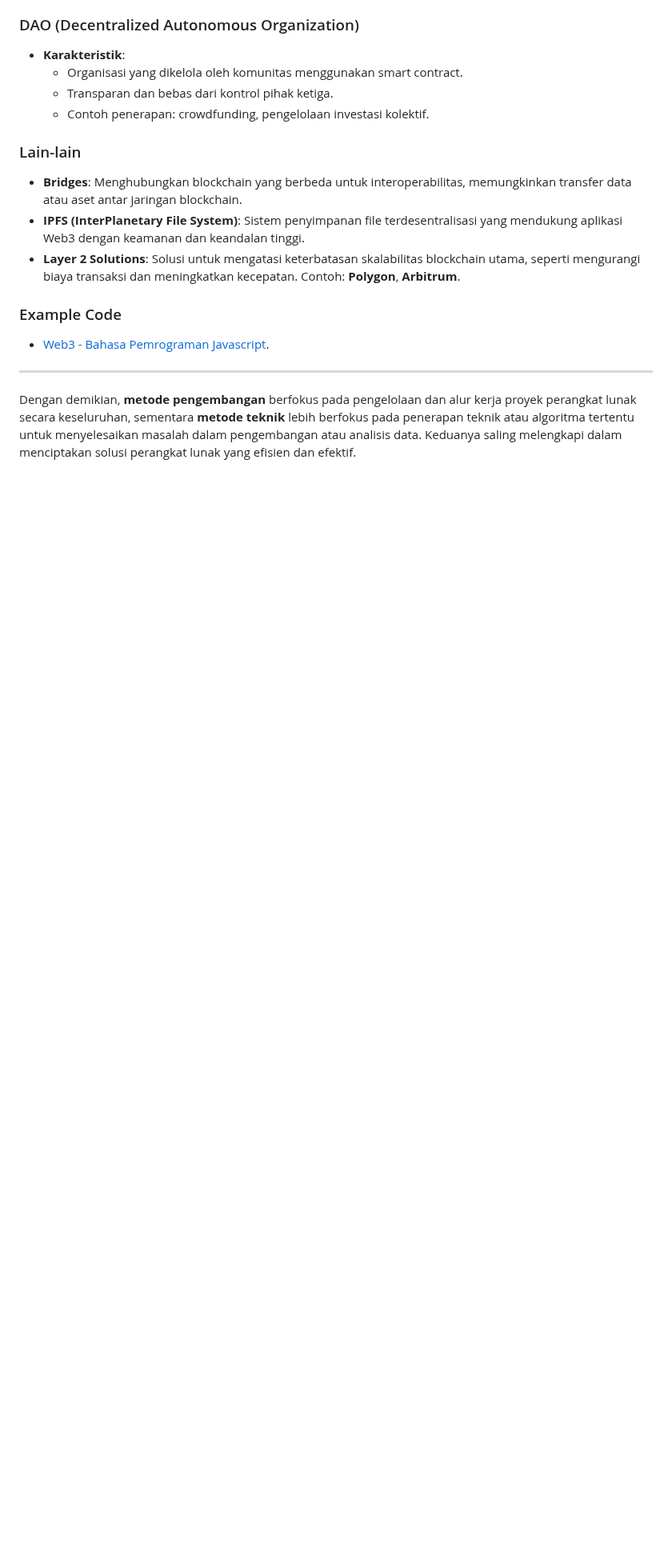
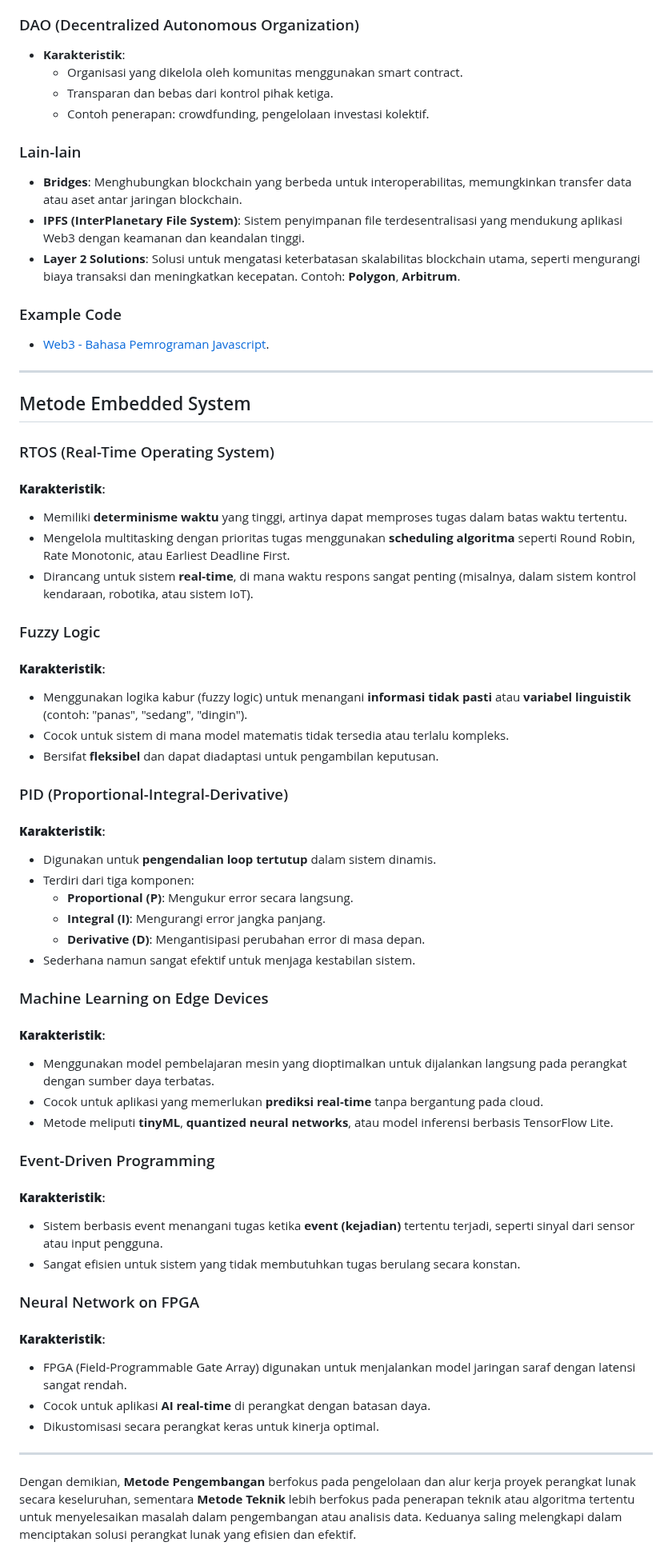
Before and after one commit to Muhammad-Ikhwan-Fathulloh/Implementation-of-Techniques-into-Programming, a Markdown page: README.md, the part around the change. Shown at 80% size. GitHub-like rendering; blank space fills up the shorter version.

Commit message:
Update Material

```diff
--- a/README.md
+++ b/README.md
@@ -274,4 +274,46 @@ Misalnya, dalam pengembangan perangkat lunak berbasis *Agile*, tim dapat menggun
 
 ---
 
-Dengan demikian, **metode pengembangan** berfokus pada pengelolaan dan alur kerja proyek perangkat lunak secara keseluruhan, sementara **metode teknik** lebih berfokus pada penerapan teknik atau algoritma tertentu untuk menyelesaikan masalah dalam pengembangan atau analisis data. Keduanya saling melengkapi dalam menciptakan solusi perangkat lunak yang efisien dan efektif.
+## Metode Embedded System
+
+### RTOS (Real-Time Operating System)
+#### **Karakteristik**:
+- Memiliki **determinisme waktu** yang tinggi, artinya dapat memproses tugas dalam batas waktu tertentu.
+- Mengelola multitasking dengan prioritas tugas menggunakan **scheduling algoritma** seperti Round Robin, Rate Monotonic, atau Earliest Deadline First.
+- Dirancang untuk sistem **real-time**, di mana waktu respons sangat penting (misalnya, dalam sistem kontrol kendaraan, robotika, atau sistem IoT).
+
+### Fuzzy Logic
+#### **Karakteristik**:
+- Menggunakan logika kabur (fuzzy logic) untuk menangani **informasi tidak pasti** atau **variabel linguistik** (contoh: "panas", "sedang", "dingin").
+- Cocok untuk sistem di mana model matematis tidak tersedia atau terlalu kompleks.
+- Bersifat **fleksibel** dan dapat diadaptasi untuk pengambilan keputusan.
+
+### PID (Proportional-Integral-Derivative)
+#### **Karakteristik**:
+- Digunakan untuk **pengendalian loop tertutup** dalam sistem dinamis.
+- Terdiri dari tiga komponen:
+  - **Proportional (P)**: Mengukur error secara langsung.
+  - **Integral (I)**: Mengurangi error jangka panjang.
+  - **Derivative (D)**: Mengantisipasi perubahan error di masa depan.
+- Sederhana namun sangat efektif untuk menjaga kestabilan sistem.
+
+### Machine Learning on Edge Devices
+#### **Karakteristik**:
+- Menggunakan model pembelajaran mesin yang dioptimalkan untuk dijalankan langsung pada perangkat dengan sumber daya terbatas.
+- Cocok untuk aplikasi yang memerlukan **prediksi real-time** tanpa bergantung pada cloud.
+- Metode meliputi **tinyML**, **quantized neural networks**, atau model inferensi berbasis TensorFlow Lite.
+
+### Event-Driven Programming
+#### **Karakteristik**:
+- Sistem berbasis event menangani tugas ketika **event (kejadian)** tertentu terjadi, seperti sinyal dari sensor atau input pengguna.
+- Sangat efisien untuk sistem yang tidak membutuhkan tugas berulang secara konstan.
+
+### Neural Network on FPGA
+#### **Karakteristik**:
+- FPGA (Field-Programmable Gate Array) digunakan untuk menjalankan model jaringan saraf dengan latensi sangat rendah.
+- Cocok untuk aplikasi **AI real-time** di perangkat dengan batasan daya.
+- Dikustomisasi secara perangkat keras untuk kinerja optimal.
+
+---
+
+Dengan demikian, **Metode Pengembangan** berfokus pada pengelolaan dan alur kerja proyek perangkat lunak secara keseluruhan, sementara **Metode Teknik** lebih berfokus pada penerapan teknik atau algoritma tertentu untuk menyelesaikan masalah dalam pengembangan atau analisis data. Keduanya saling melengkapi dalam menciptakan solusi perangkat lunak yang efisien dan efektif.
```
